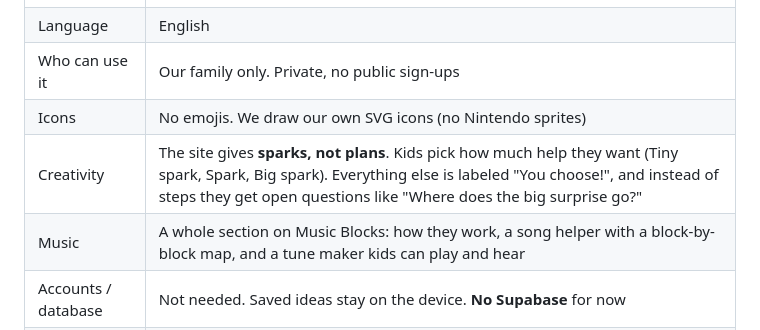
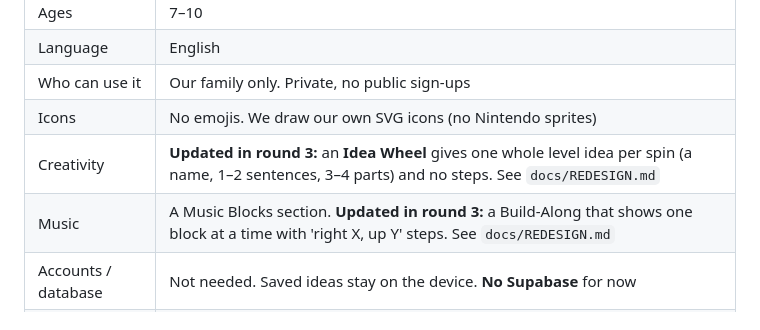
Before and after one commit to And-Foundery/MarioBlueprints, a Markdown page: docs/PLAN.md, the part around the change. Drawn GitHub-style.

```diff
--- a/docs/PLAN.md
+++ b/docs/PLAN.md
@@ -11,8 +11,8 @@
 | Language | English |
 | Who can use it | Our family only. Private, no public sign-ups |
 | Icons | No emojis. We draw our own SVG icons (no Nintendo sprites) |
-| Creativity | The site gives **sparks, not plans**. Kids pick how much help they want (Tiny spark, Spark, Big spark). Everything else is labeled "You choose!", and instead of steps they get open questions like "Where does the big surprise go?" |
-| Music | A whole section on Music Blocks: how they work, a song helper with a block-by-block map, and a tune maker kids can play and hear |
+| Creativity | **Updated in round 3:** an **Idea Wheel** gives one whole level idea per spin (a name, 1–2 sentences, 3–4 parts) and no steps. See `docs/REDESIGN.md` |
+| Music | A Music Blocks section. **Updated in round 3:** a Build-Along that shows one block at a time with 'right X, up Y' steps. See `docs/REDESIGN.md` |
 | Accounts / database | Not needed. Saved ideas stay on the device. **No Supabase** for now |
 | Hosting | **Vercel** (free Hobby plan), protected with a family password. GitHub Pages would need a public repo on the free plan, so the site would be public |
 
```
Also changed, not shown: docs/REDESIGN.md (added, +186 -0 lines).
